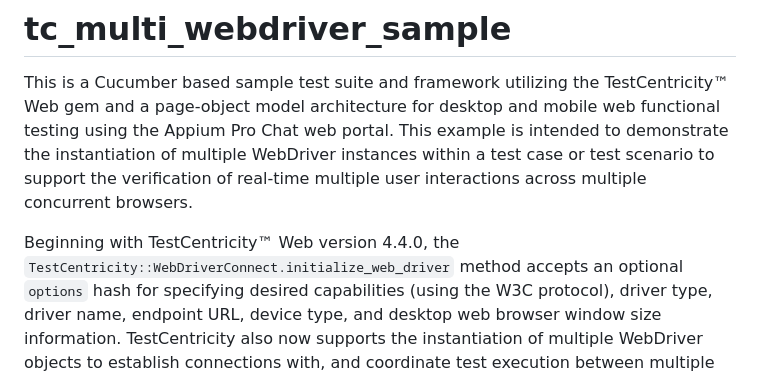
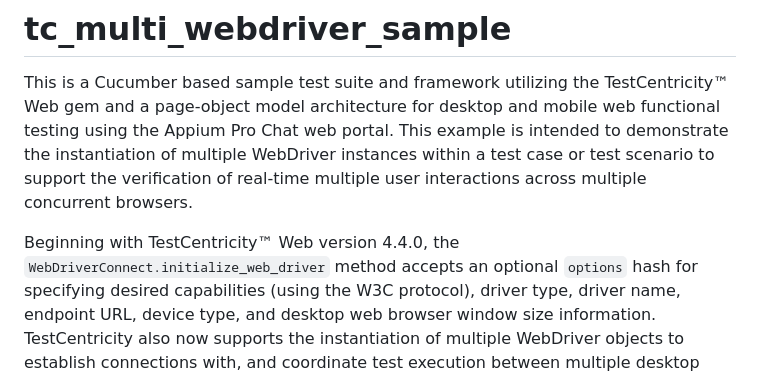
Before and after one commit to TestCentricity/tc_multi_webdriver_sample, a Markdown page: README.md, the part around the change. Drawn GitHub-style.

```diff
--- a/README.md
+++ b/README.md
@@ -5,7 +5,7 @@ architecture for desktop and mobile web functional testing using the Appium Pro
 to demonstrate the instantiation of multiple WebDriver instances within a test case or test scenario to support the
 verification of real-time multiple user interactions across multiple concurrent browsers.
 
-Beginning with TestCentricity™ Web version 4.4.0, the `TestCentricity::WebDriverConnect.initialize_web_driver` method accepts
+Beginning with TestCentricity™ Web version 4.4.0, the `WebDriverConnect.initialize_web_driver` method accepts
 an optional `options` hash for specifying desired capabilities (using the W3C protocol), driver type, driver name, endpoint
 URL, device type, and desktop web browser window size information. TestCentricity also now supports the instantiation of
 multiple WebDriver objects to establish connections with, and coordinate test execution between multiple desktop and/or
```
